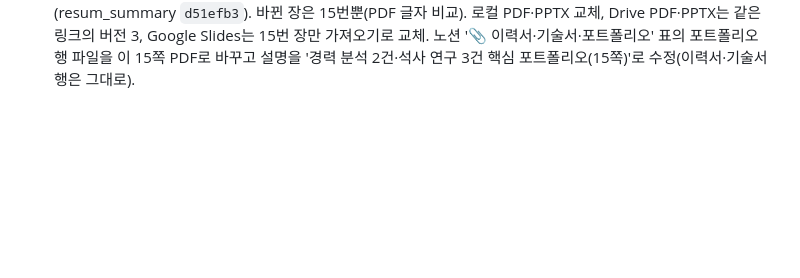
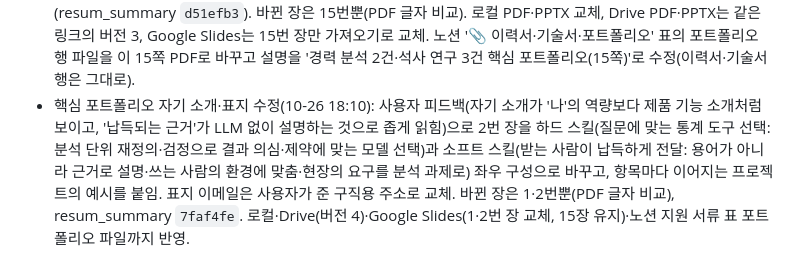
Before and after one commit to tabjun/job_agent, a Markdown page: history.md, the part around the change. Rendered like a GitHub page; blank space fills up the shorter version.

Commit message:
docs: record core portfolio intro rewrite and cover email change
Co-Authored-By: Claude Opus 5.5 <noreply@anthropic.com>

```diff
--- a/history.md
+++ b/history.md
@@ -443,3 +443,4 @@
 - 핵심 포트폴리오 Google Slides 업로드(10-26 17:03): 개인 Google Drive에 새 폴더 `윤태준 핵심 포트폴리오 (2026-10-26)`를 만들고 15장 PPTX·PDF 원본을 올린 뒤, PPTX를 'Google Slides로 저장'으로 변환(Slides 15장). 격자 보기로 15장이 모두 들어오고 글자·그림이 깨지지 않은 것을 확인. 업로드는 Chrome에서 Drive 업로드 입력란에 파일을 직접 넣는 방식(연결 도구로 큰 파일을 보내지 않음). 10-19 폴더의 옛 사본은 그대로 둠.
 - 핵심 포트폴리오 생검 장 보강(10-26 17:30): 사용자 지적(15장본에서 생검 '통합 모델' 장이 빠져 연구 내용이 반만 남음)으로 14번 장을 '생검 판단 / 개별·통합 모델'로 바꿈. 왼쪽 개별 모델(의사 3명) 도식, 오른쪽 통합 모델 도식, 아래 연구 목적·통합 학습 방식·변수 선택과 결측 보완 3줄. 15장 유지, 다른 장은 PDF 글자 비교로 그대로임을 확인. 생성기는 resum_summary `9551a19`(make_pptx6.py에서 생성). 로컬 `공통 이력서 정리/`의 PDF·PPTX 교체(이전본 `이전본_20261026_핵심15장_생검수정전/`), Drive 폴더의 PDF·PPTX는 같은 링크의 새 버전으로, Google Slides는 같은 파일에서 14번 장만 가져오기로 바꾸고 옛 장 삭제. 플랫폼 첨부는 여전히 27장 요약본.
 - 핵심 포트폴리오 15번 장·노션 교체(10-26 17:45): 사용자 요청으로 생검 결과 장을 '결과와 추가 의견'으로 바꾸고, 원본 결론 장의 논리대로 "중단된 연구를 재개해 기존 논문의 모델·AUC를 그대로 썼지만, AUC는 전체 구분 능력만 보여 줘 생검이 실제로 필요한 환자를 얼마나 찾는지 드러나지 않음 → 재현율로 평가하는 것이 더 적절해 보임"으로 정리(resum_summary `d51efb3`). 바뀐 장은 15번뿐(PDF 글자 비교). 로컬 PDF·PPTX 교체, Drive PDF·PPTX는 같은 링크의 버전 3, Google Slides는 15번 장만 가져오기로 교체. 노션 '📎 이력서·기술서·포트폴리오' 표의 포트폴리오 행 파일을 이 15쪽 PDF로 바꾸고 설명을 '경력 분석 2건·석사 연구 3건 핵심 포트폴리오(15쪽)'로 수정(이력서·기술서 행은 그대로).
+- 핵심 포트폴리오 자기 소개·표지 수정(10-26 18:10): 사용자 피드백(자기 소개가 '나'의 역량보다 제품 기능 소개처럼 보이고, '납득되는 근거'가 LLM 없이 설명하는 것으로 좁게 읽힘)으로 2번 장을 하드 스킬(질문에 맞는 통계 도구 선택: 분석 단위 재정의·검정으로 결과 의심·제약에 맞는 모델 선택)과 소프트 스킬(받는 사람이 납득하게 전달: 용어가 아니라 근거로 설명·쓰는 사람의 환경에 맞춤·현장의 요구를 분석 과제로) 좌우 구성으로 바꾸고, 항목마다 이어지는 프로젝트의 예시를 붙임. 표지 이메일은 사용자가 준 구직용 주소로 교체. 바뀐 장은 1·2번뿐(PDF 글자 비교), resum_summary `7faf4fe`. 로컬·Drive(버전 4)·Google Slides(1·2번 장 교체, 15장 유지)·노션 지원 서류 표 포트폴리오 파일까지 반영.
```
